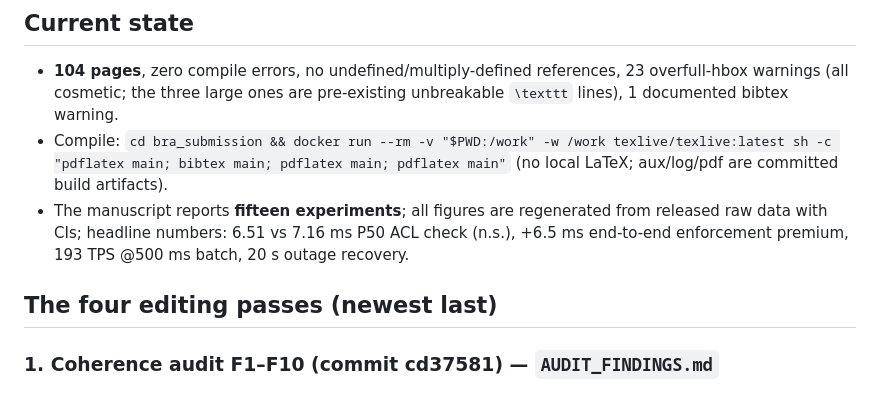
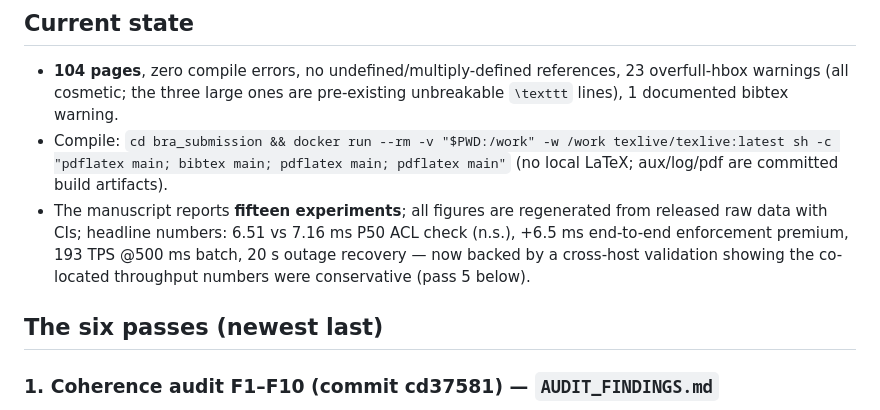
Before and after one commit to meteorboyF/BCRA_paper_prototype, a Markdown page: HANDOFF.md, the part around one of its changes. GitHub-like rendering.

```diff
--- a/HANDOFF.md
+++ b/HANDOFF.md
@@ -18,9 +18,11 @@ on `bra-submission` unless noted. The full chronological campaign log
 - The manuscript reports **fifteen experiments**; all figures are
   regenerated from released raw data with CIs; headline numbers:
   6.51 vs 7.16 ms P50 ACL check (n.s.), +6.5 ms end-to-end enforcement
-  premium, 193 TPS @500 ms batch, 20 s outage recovery.
+  premium, 193 TPS @500 ms batch, 20 s outage recovery — now backed by
+  a cross-host validation showing the co-located throughput numbers
+  were conservative (pass 5 below).
 
-## The four editing passes (newest last)
+## The six passes (newest last)
 
 ### 1. Coherence audit F1–F10 (commit cd37581) — `AUDIT_FINDINGS.md`
 
```
Also changed, not shown: other parts of HANDOFF.md (+60 -13 lines).
